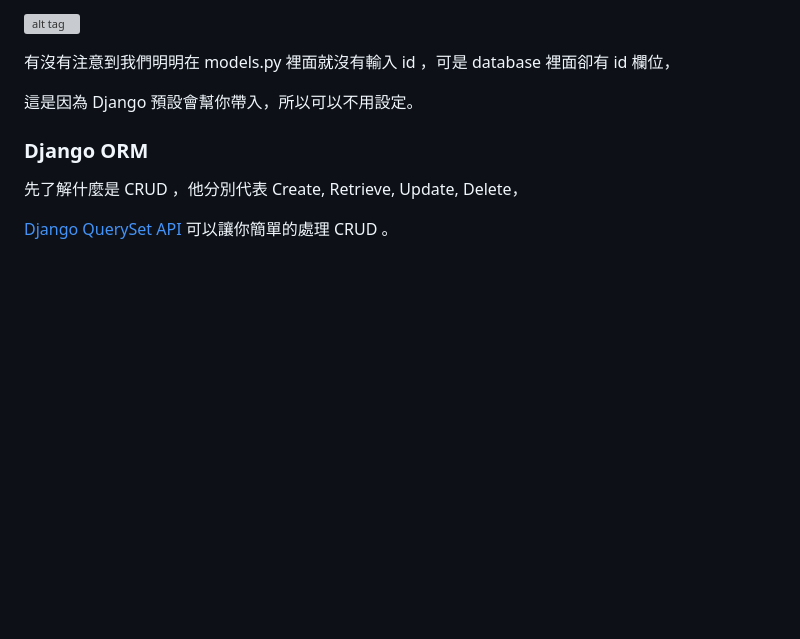
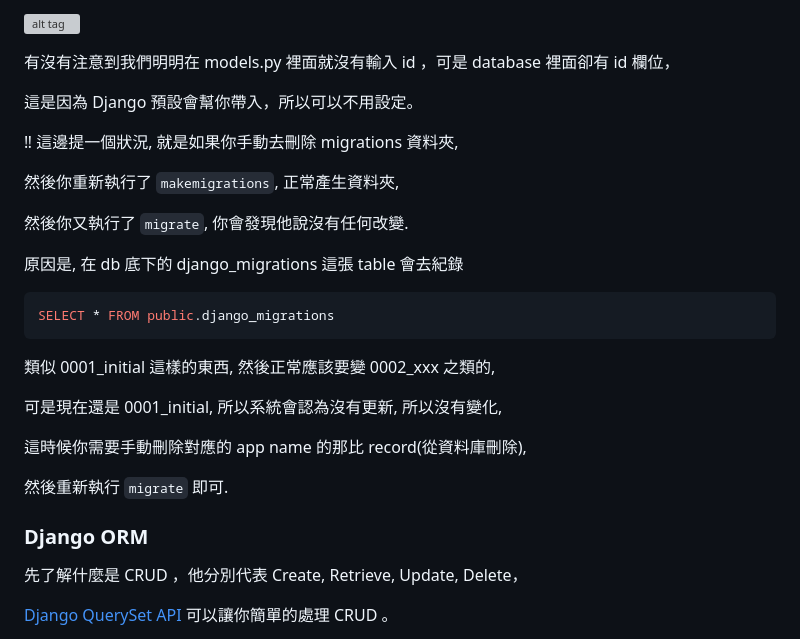
Before and after one commit to twtrubiks/django-tutorial, a Markdown page: README.md, the part around the change. Drawn GitHub-style; blank space fills up the shorter version; grey boxes are pictures that could not be loaded.

Commit message:
migrate tutorial

````diff
--- a/README.md
+++ b/README.md
@@ -251,6 +251,26 @@ migrate ： 根據 makemigrations 建立的檔案，去更新你的 DATABASE 。
 有沒有注意到我們明明在 models.py 裡面就沒有輸入 id ，可是 database 裡面卻有 id 欄位，
 
 這是因為 Django 預設會幫你帶入，所以可以不用設定。
+
+‼ 這邊提一個狀況, 就是如果你手動去刪除 migrations 資料夾,
+
+然後你重新執行了 `makemigrations`, 正常產生資料夾,
+
+然後你又執行了 `migrate`, 你會發現他說沒有任何改變.
+
+原因是, 在 db 底下的 django_migrations 這張 table 會去紀錄
+
+```sql
+SELECT * FROM public.django_migrations
+```
+
+類似 0001_initial 這樣的東西, 然後正常應該要變 0002_xxx 之類的,
+
+可是現在還是 0001_initial, 所以系統會認為沒有更新, 所以沒有變化,
+
+這時候你需要手動刪除對應的 app name 的那比 record(從資料庫刪除),
+
+然後重新執行 `migrate` 即可.
 
 ### Django ORM
 
````
